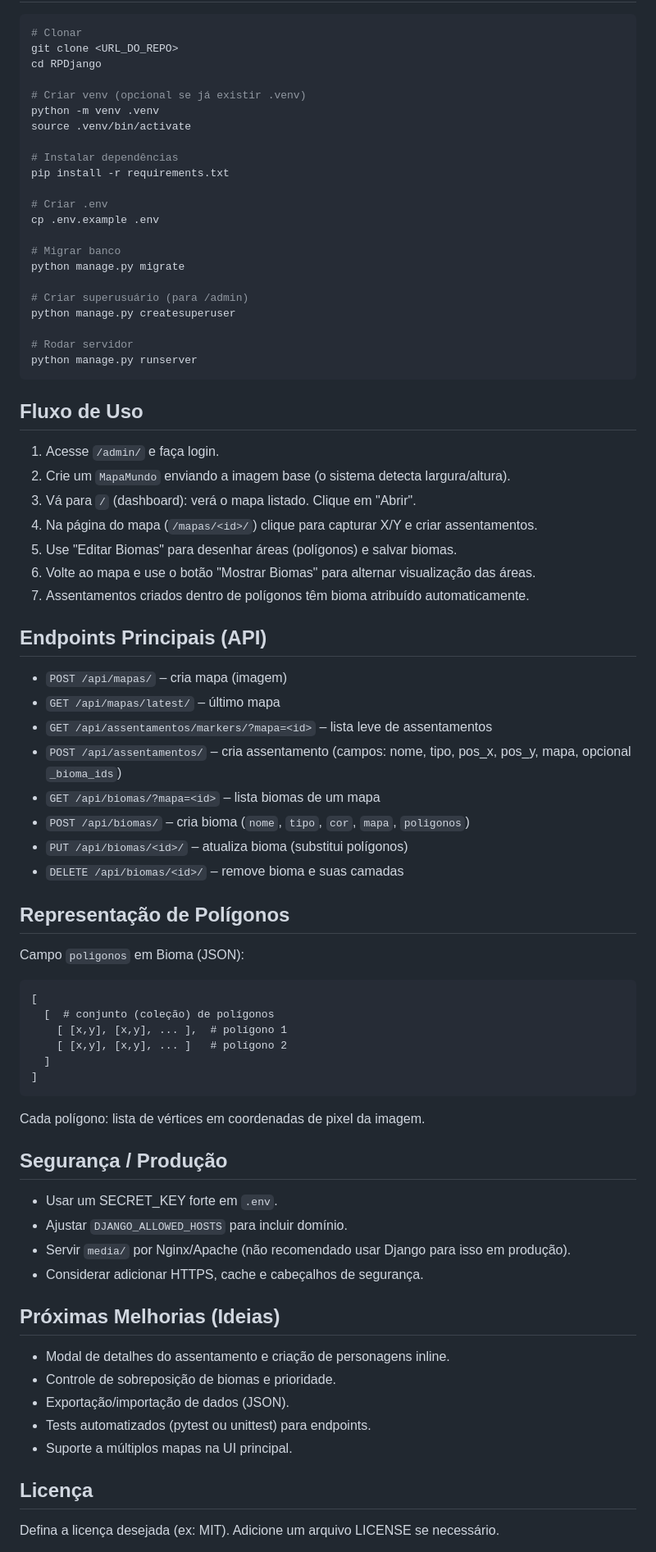
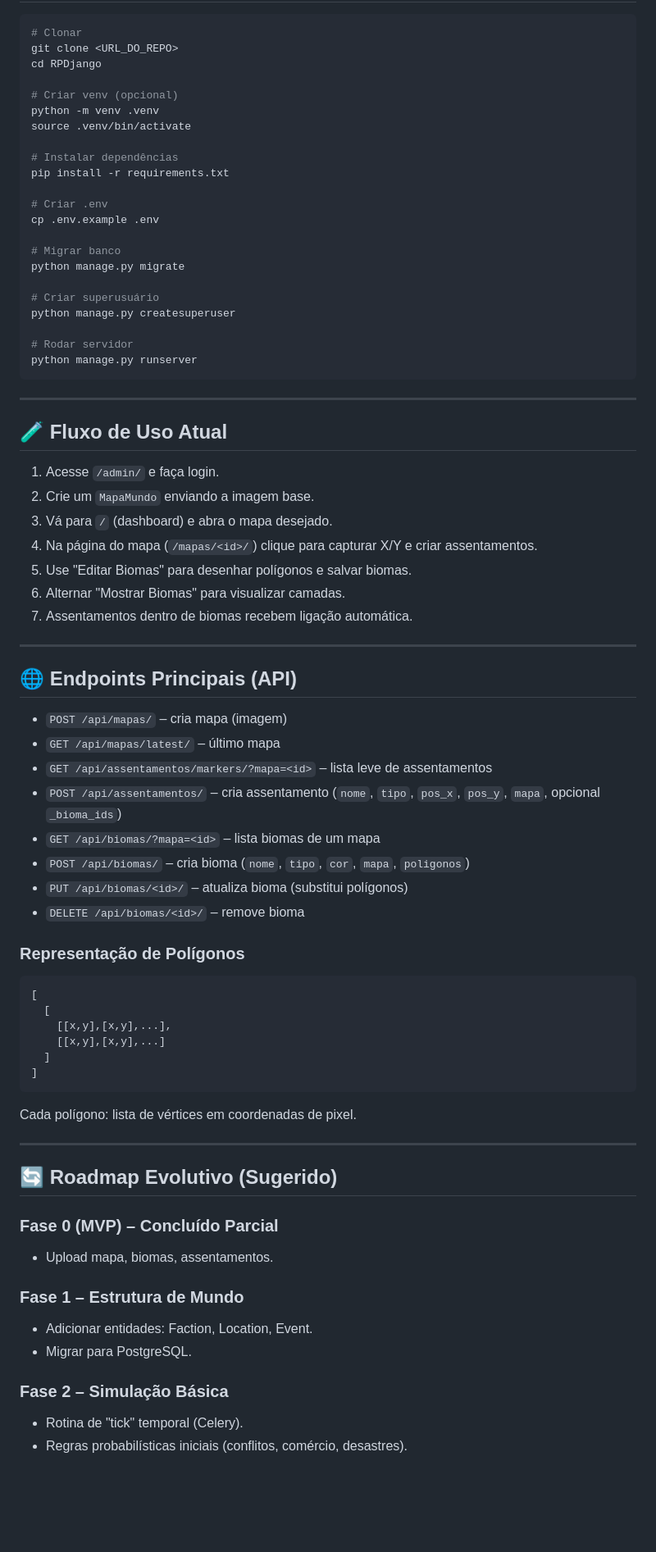
Before and after one commit to Mablemb/living-map, a Markdown page: README.md, the part around the change printed below. Shown: that part at 82% size. Rendered like a GitHub page; blank space fills up the shorter version.

Commit message:
Atualiza README.md com visão evolutiva, estado atual, arquitetura futura e roadmap do projeto

````diff
--- a/README.md
+++ b/README.md
@@ -43,7 +130,7 @@ Nunca versionar `.env` real.
 git clone <URL_DO_REPO>
 cd RPDjango
 
-# Criar venv (opcional se já existir .venv)
+# Criar venv (opcional)
 python -m venv .venv
 source .venv/bin/activate
 
@@ -56,57 +143,55 @@ cp .env.example .env
 # Migrar banco
 python manage.py migrate
 
-# Criar superusuário (para /admin)
+# Criar superusuário
 python manage.py createsuperuser
 
 # Rodar servidor
 python manage.py runserver
 ```
 
-## Fluxo de Uso
+---
+## 🧪 Fluxo de Uso Atual
 1. Acesse `/admin/` e faça login.
-2. Crie um `MapaMundo` enviando a imagem base (o sistema detecta largura/altura).
-3. Vá para `/` (dashboard): verá o mapa listado. Clique em "Abrir".
+2. Crie um `MapaMundo` enviando a imagem base.
+3. Vá para `/` (dashboard) e abra o mapa desejado.
 4. Na página do mapa (`/mapas/<id>/`) clique para capturar X/Y e criar assentamentos.
-5. Use "Editar Biomas" para desenhar áreas (polígonos) e salvar biomas.
-6. Volte ao mapa e use o botão "Mostrar Biomas" para alternar visualização das áreas.
-7. Assentamentos criados dentro de polígonos têm bioma atribuído automaticamente.
+5. Use "Editar Biomas" para desenhar polígonos e salvar biomas.
+6. Alternar "Mostrar Biomas" para visualizar camadas.
+7. Assentamentos dentro de biomas recebem ligação automática.
 
-## Endpoints Principais (API)
+---
+## 🌐 Endpoints Principais (API)
 - `POST /api/mapas/` – cria mapa (imagem)
 - `GET /api/mapas/latest/` – último mapa
 - `GET /api/assentamentos/markers/?mapa=<id>` – lista leve de assentamentos
-- `POST /api/assentamentos/` – cria assentamento (campos: nome, tipo, pos_x, pos_y, mapa, opcional `_bioma_ids`)
+- `POST /api/assentamentos/` – cria assentamento (`nome`, `tipo`, `pos_x`, `pos_y`, `mapa`, opcional `_bioma_ids`)
 - `GET /api/biomas/?mapa=<id>` – lista biomas de um mapa
 - `POST /api/biomas/` – cria bioma (`nome`, `tipo`, `cor`, `mapa`, `poligonos`)
 - `PUT /api/biomas/<id>/` – atualiza bioma (substitui polígonos)
-- `DELETE /api/biomas/<id>/` – remove bioma e suas camadas
+- `DELETE /api/biomas/<id>/` – remove bioma
 
-## Representação de Polígonos
-Campo `poligonos` em Bioma (JSON):
-```
+### Representação de Polígonos
+```json
 [
-  [  # conjunto (coleção) de polígonos
-    [ [x,y], [x,y], ... ],  # polígono 1
-    [ [x,y], [x,y], ... ]   # polígono 2
+  [
+    [[x,y],[x,y],...],
+    [[x,y],[x,y],...]
   ]
 ]
 ```
-Cada polígono: lista de vértices em coordenadas de pixel da imagem.
+Cada polígono: lista de vértices em coordenadas de pixel.
 
-## Segurança / Produção
-- Usar um SECRET_KEY forte em `.env`.
-- Ajustar `DJANGO_ALLOWED_HOSTS` para incluir domínio.
-- Servir `media/` por Nginx/Apache (não recomendado usar Django para isso em produção).
-- Considerar adicionar HTTPS, cache e cabeçalhos de segurança.
+---
+## 🔄 Roadmap Evolutivo (Sugerido)
+### Fase 0 (MVP) – Concluído Parcial
+- Upload mapa, biomas, assentamentos.
 
-## Próximas Melhorias (Ideias)
-- Modal de detalhes do assentamento e criação de personagens inline.
-- Controle de sobreposição de biomas e prioridade.
-- Exportação/importação de dados (JSON).
-- Tests automatizados (pytest ou unittest) para endpoints.
-- Suporte a múltiplos mapas na UI principal.
+### Fase 1 – Estrutura de Mundo
+- Adicionar entidades: Faction, Location, Event.
+- Migrar para PostgreSQL.
 
-## Licença
-Defina a licença desejada (ex: MIT). Adicione um arquivo LICENSE se necessário.
+### Fase 2 – Simulação Básica
+- Rotina de "tick" temporal (Celery).
+- Regras probabilísticas iniciais (conflitos, comércio, desastres).
 
````
Also changed, not shown: other parts of README.md (+140 -19 lines).
